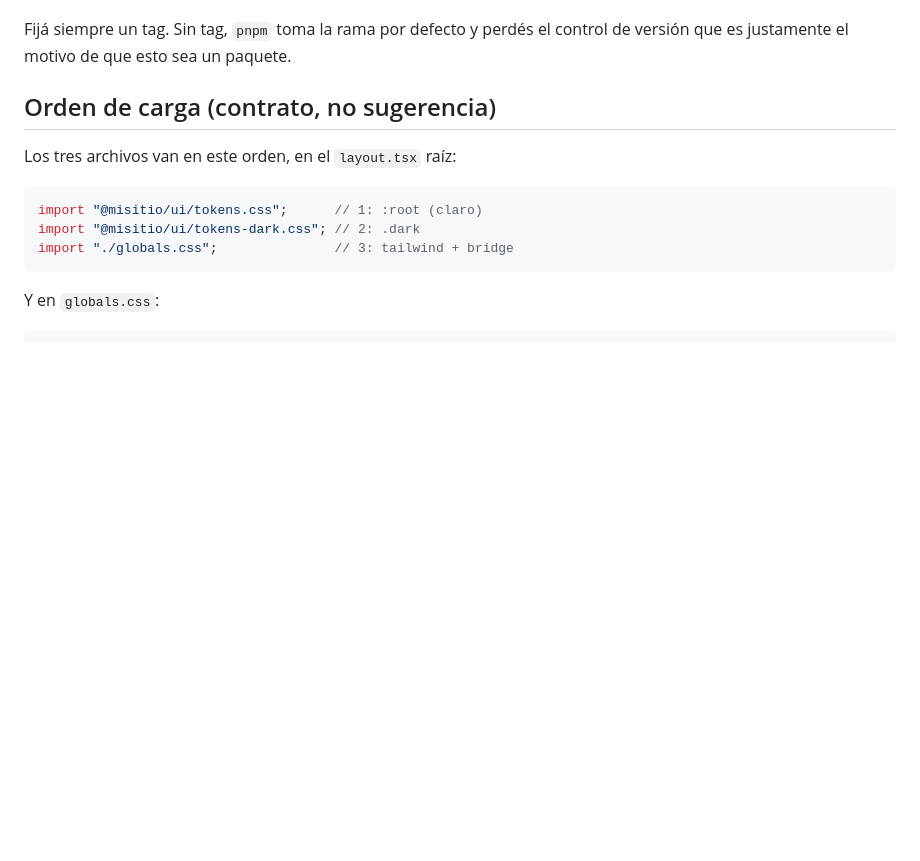
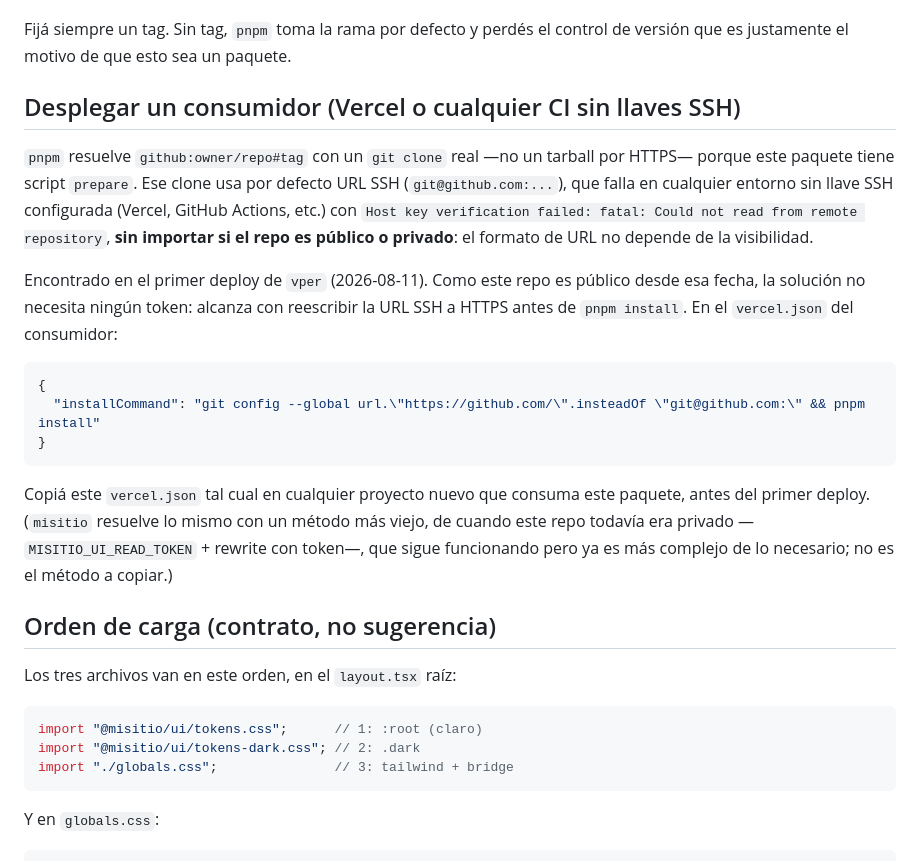
Before and after one commit to RicardoArceNCR/misitio-ui, a Markdown page: README.md, the part around the change. GitHub-like rendering; blank space fills up the shorter version.

Commit message:
docs: seccion de deploy en Vercel/CI sin llaves SSH
pnpm resuelve github:owner/repo#tag con git clone real (por el script
prepare de este paquete), que usa URL SSH por defecto y falla en
cualquier CI sin llave configurada, sin importar visibilidad del repo.
Encontrado en el primer deploy de vper. Con el repo ya publico, el fix
es un rewrite de git sin token, documentado aca para que cualquier
consumidor nuevo lo copie tal cual.

Co-authored-by: Cursor <cursoragent@cursor.com>

````diff
--- a/README.md
+++ b/README.md
@@ -28,6 +28,33 @@ real, no una convención documentada.
 
 Fijá siempre un tag. Sin tag, `pnpm` toma la rama por defecto y perdés el
 control de versión que es justamente el motivo de que esto sea un paquete.
+
+## Desplegar un consumidor (Vercel o cualquier CI sin llaves SSH)
+
+`pnpm` resuelve `github:owner/repo#tag` con un `git clone` real —no un
+tarball por HTTPS— porque este paquete tiene script `prepare`. Ese clone
+usa por defecto URL SSH (`git@github.com:...`), que falla en cualquier
+entorno sin llave SSH configurada (Vercel, GitHub Actions, etc.) con `Host
+key verification failed: fatal: Could not read from remote repository`,
+**sin importar si el repo es público o privado**: el formato de URL no
+depende de la visibilidad.
+
+Encontrado en el primer deploy de `vper` (2026-08-11). Como este repo es
+público desde esa fecha, la solución no necesita ningún token: alcanza con
+reescribir la URL SSH a HTTPS antes de `pnpm install`. En el `vercel.json`
+del consumidor:
+
+```json
+{
+  "installCommand": "git config --global url.\"https://github.com/\".insteadOf \"git@github.com:\" && pnpm install"
+}
+```
+
+Copiá este `vercel.json` tal cual en cualquier proyecto nuevo que consuma
+este paquete, antes del primer deploy. (`misitio` resuelve lo mismo con un
+método más viejo, de cuando este repo todavía era privado —
+`MISITIO_UI_READ_TOKEN` + rewrite con token—, que sigue funcionando pero ya
+es más complejo de lo necesario; no es el método a copiar.)
 
 ## Orden de carga (contrato, no sugerencia)
 
````
